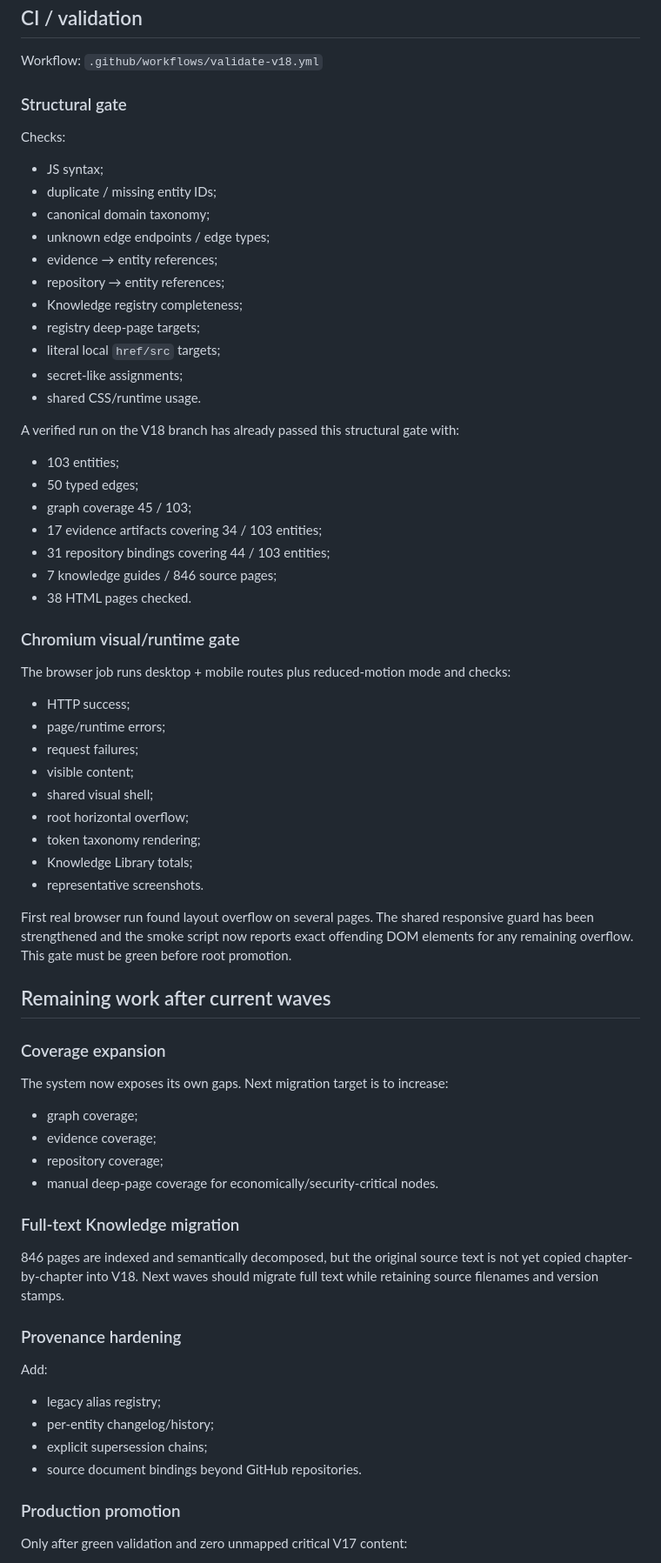
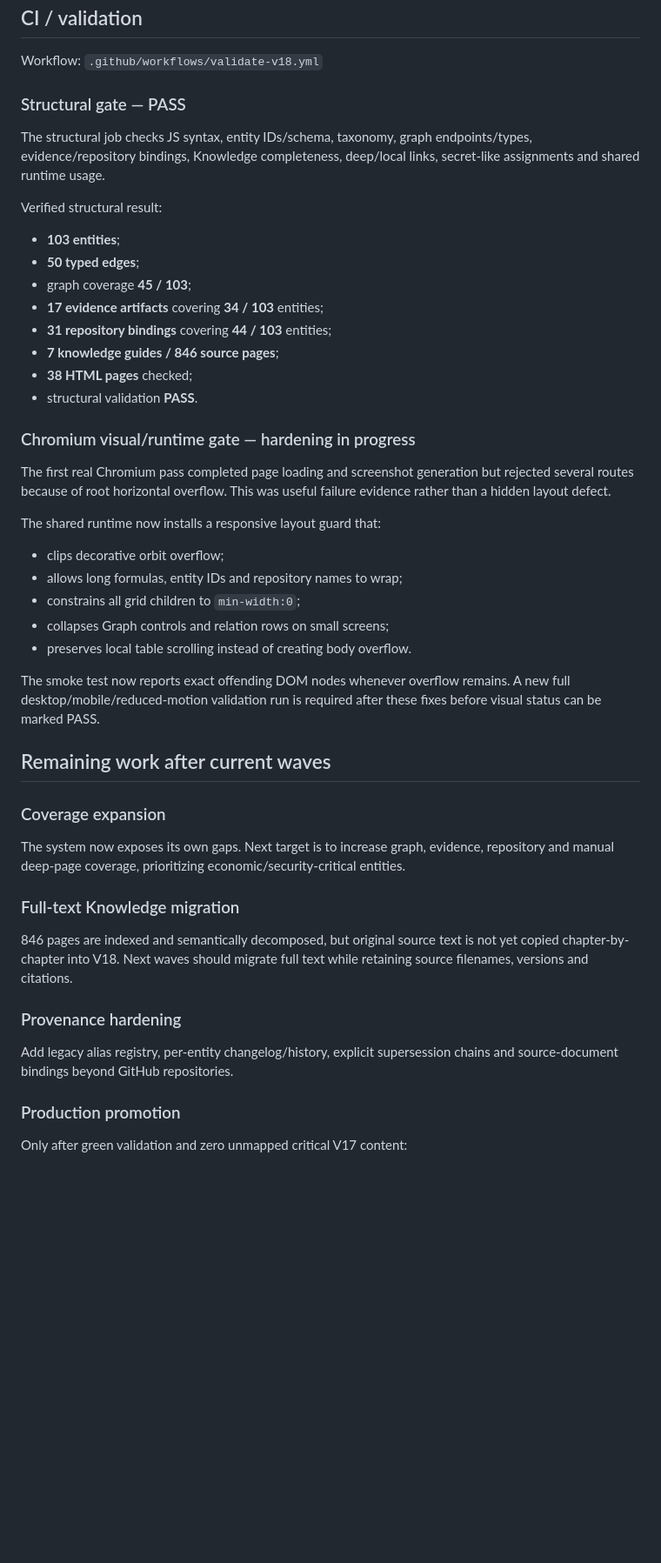
Before and after one commit to Shtenco/synergychain.github.io, a Markdown page: docs/V18_MIGRATION_STATUS.md, the part around one of its changes. Shown at 87% size. GitHub-like rendering; blank space fills up the shorter version.

Commit message:
V18 status: note responsive browser hardening

```diff
--- a/docs/V18_MIGRATION_STATUS.md
+++ b/docs/V18_MIGRATION_STATUS.md
@@ -185,71 +132,48 @@ Accessibility invariant:
 
 Workflow: `.github/workflows/validate-v18.yml`
 
-### Structural gate
+### Structural gate — PASS
 
-Checks:
+The structural job checks JS syntax, entity IDs/schema, taxonomy, graph endpoints/types, evidence/repository bindings, Knowledge completeness, deep/local links, secret-like assignments and shared runtime usage.
 
-- JS syntax;
-- duplicate / missing entity IDs;
-- canonical domain taxonomy;
-- unknown edge endpoints / edge types;
-- evidence → entity references;
-- repository → entity references;
-- Knowledge registry completeness;
-- registry deep-page targets;
-- literal local `href/src` targets;
-- secret-like assignments;
-- shared CSS/runtime usage.
+Verified structural result:
 
-A verified run on the V18 branch has already passed this structural gate with:
+- **103 entities**;
+- **50 typed edges**;
+- graph coverage **45 / 103**;
+- **17 evidence artifacts** covering **34 / 103** entities;
+- **31 repository bindings** covering **44 / 103** entities;
+- **7 knowledge guides / 846 source pages**;
+- **38 HTML pages** checked;
+- structural validation **PASS**.
 
-- 103 entities;
-- 50 typed edges;
-- graph coverage 45 / 103;
-- 17 evidence artifacts covering 34 / 103 entities;
-- 31 repository bindings covering 44 / 103 entities;
-- 7 knowledge guides / 846 source pages;
-- 38 HTML pages checked.
+### Chromium visual/runtime gate — hardening in progress
 
-### Chromium visual/runtime gate
+The first real Chromium pass completed page loading and screenshot generation but rejected several routes because of root horizontal overflow. This was useful failure evidence rather than a hidden layout defect.
 
-The browser job runs desktop + mobile routes plus reduced-motion mode and checks:
+The shared runtime now installs a responsive layout guard that:
 
-- HTTP success;
-- page/runtime errors;
-- request failures;
-- visible content;
-- shared visual shell;
-- root horizontal overflow;
-- token taxonomy rendering;
-- Knowledge Library totals;
-- representative screenshots.
+- clips decorative orbit overflow;
+- allows long formulas, entity IDs and repository names to wrap;
+- constrains all grid children to `min-width:0`;
+- collapses Graph controls and relation rows on small screens;
+- preserves local table scrolling instead of creating body overflow.
 
-First real browser run found layout overflow on several pages. The shared responsive guard has been strengthened and the smoke script now reports exact offending DOM elements for any remaining overflow. This gate must be green before root promotion.
+The smoke test now reports exact offending DOM nodes whenever overflow remains. A new full desktop/mobile/reduced-motion validation run is required after these fixes before visual status can be marked PASS.
 
 ## Remaining work after current waves
 
 ### Coverage expansion
 
-The system now exposes its own gaps. Next migration target is to increase:
-
-- graph coverage;
-- evidence coverage;
-- repository coverage;
-- manual deep-page coverage for economically/security-critical nodes.
+The system now exposes its own gaps. Next target is to increase graph, evidence, repository and manual deep-page coverage, prioritizing economic/security-critical entities.
 
 ### Full-text Knowledge migration
 
-846 pages are indexed and semantically decomposed, but the original source text is not yet copied chapter-by-chapter into V18. Next waves should migrate full text while retaining source filenames and version stamps.
+846 pages are indexed and semantically decomposed, but original source text is not yet copied chapter-by-chapter into V18. Next waves should migrate full text while retaining source filenames, versions and citations.
 
 ### Provenance hardening
 
-Add:
-
-- legacy alias registry;
-- per-entity changelog/history;
-- explicit supersession chains;
-- source document bindings beyond GitHub repositories.
+Add legacy alias registry, per-entity changelog/history, explicit supersession chains and source-document bindings beyond GitHub repositories.
 
 ### Production promotion
 
```
Also changed, not shown: other parts of docs/V18_MIGRATION_STATUS.md (+11 -65 lines).
